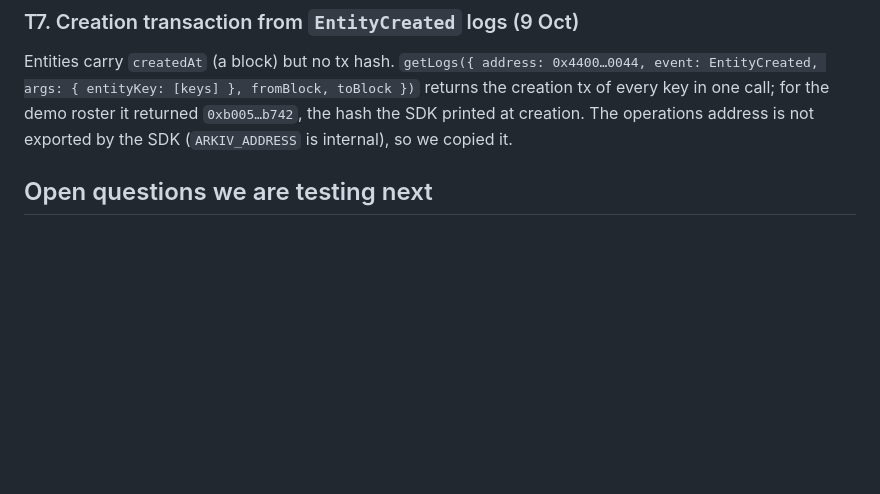
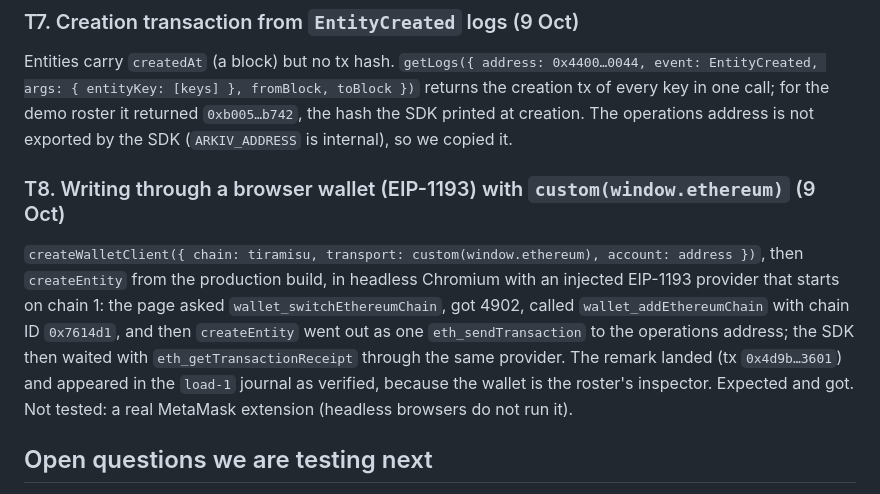
Before and after one commit to ttimesai-star/sitelog, a Markdown page: arkiv/friction.md, the part around the change. Drawn GitHub-style; blank space fills up the shorter version.

Commit message:
friction: T8 browser wallet write path tested headless
Co-Authored-By: Claude Opus 5.5 <noreply@anthropic.com>

```diff
--- a/arkiv/friction.md
+++ b/arkiv/friction.md
@@ -111,6 +111,10 @@ The open question from the first day, tested on the demo entities: `severity >=
 
 Entities carry `createdAt` (a block) but no tx hash. `getLogs({ address: 0x4400…0044, event: EntityCreated, args: { entityKey: [keys] }, fromBlock, toBlock })` returns the creation tx of every key in one call; for the demo roster it returned `0xb005…b742`, the hash the SDK printed at creation. The operations address is not exported by the SDK (`ARKIV_ADDRESS` is internal), so we copied it.
 
+### T8. Writing through a browser wallet (EIP-1193) with `custom(window.ethereum)` (9 Oct)
+
+`createWalletClient({ chain: tiramisu, transport: custom(window.ethereum), account: address })`, then `createEntity` from the production build, in headless Chromium with an injected EIP-1193 provider that starts on chain 1: the page asked `wallet_switchEthereumChain`, got 4902, called `wallet_addEthereumChain` with chain ID `0x7614d1`, and then `createEntity` went out as one `eth_sendTransaction` to the operations address; the SDK then waited with `eth_getTransactionReceipt` through the same provider. The remark landed (tx `0x4d9b…3601`) and appeared in the `load-1` journal as verified, because the wallet is the roster's inspector. Expected and got. Not tested: a real MetaMask extension (headless browsers do not run it).
+
 ## Open questions we are testing next
 
 - `watchEntityEvents` events carry no attributes, so an app must call `getEntity` per `EntityCreated` to know whether the entity is its own. Is there a server-side filter for subscriptions?
```
